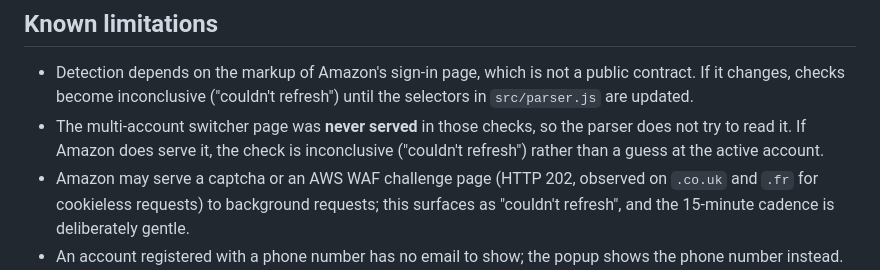
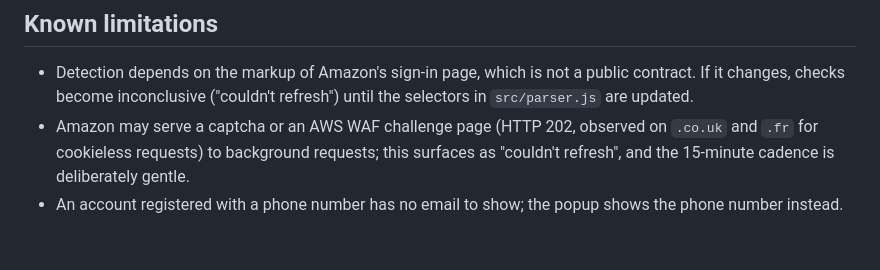
Before and after one commit to pnikolov/amazon-account-detector, a Markdown page: DOCS.md, the part around the change. Rendered like a GitHub page; blank space fills up the shorter version.

Commit message:
Cleanup documentation
Clarified detection limitations and account handling.

```diff
--- a/DOCS.md
+++ b/DOCS.md
@@ -70,9 +70,6 @@ the active account, and the parser reads the name and email from there.
 - Detection depends on the markup of Amazon's sign-in page, which is not a
   public contract. If it changes, checks become inconclusive ("couldn't
   refresh") until the selectors in `src/parser.js` are updated.
-- The multi-account switcher page was **never served** in those checks, so the
-  parser does not try to read it. If Amazon does serve it, the check is
-  inconclusive ("couldn't refresh") rather than a guess at the active account.
 - Amazon may serve a captcha or an AWS WAF challenge page (HTTP 202, observed
   on `.co.uk` and `.fr` for cookieless requests) to background requests; this
   surfaces as "couldn't refresh", and the 15-minute cadence is deliberately gentle.
```
